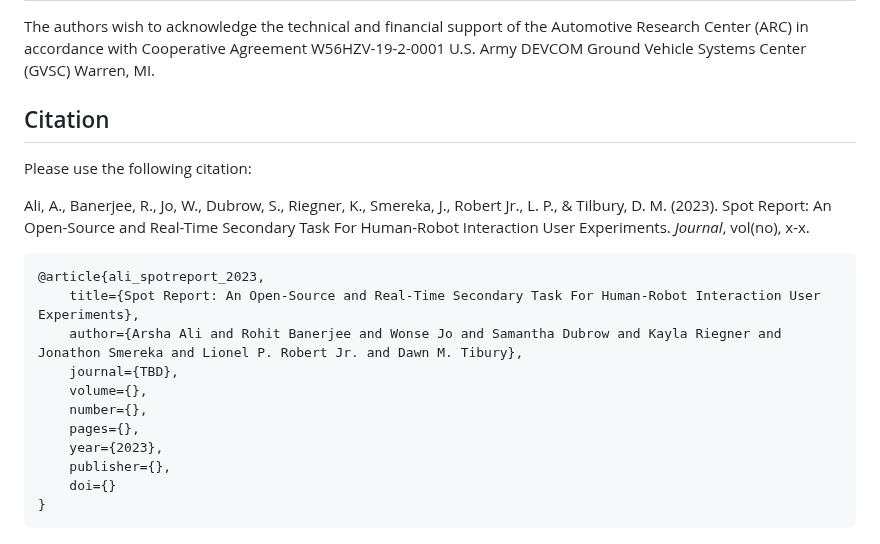
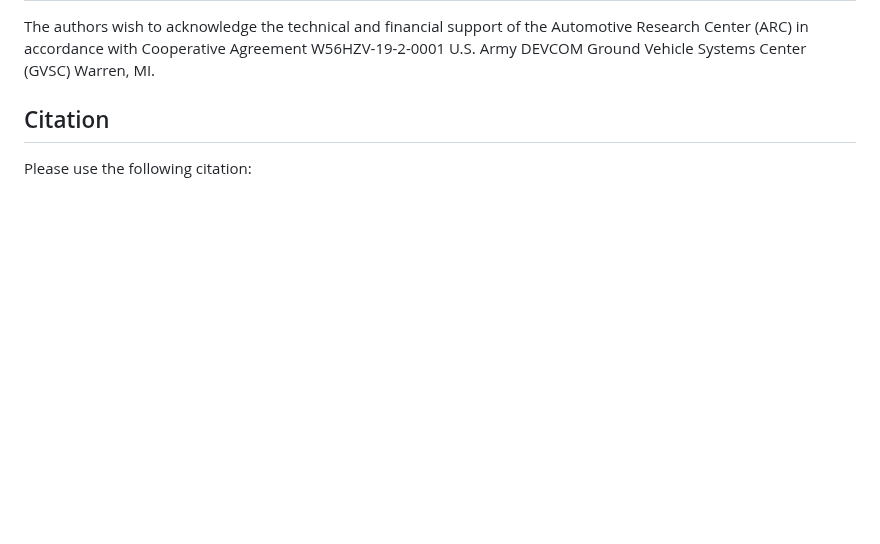
Before and after one commit to UMich-MAVRIC/SpotReport, a Markdown page: README.md, the part around the change. Rendered like a GitHub page; blank space fills up the shorter version.

````diff
--- a/README.md
+++ b/README.md
@@ -150,20 +150,3 @@ The authors wish to acknowledge the technical and financial support of the Autom
 
 ## Citation
 Please use the following citation:
-
-Ali, A., Banerjee, R., Jo, W., Dubrow, S., Riegner, K., Smereka, J., Robert Jr., L. P., & Tilbury, D. M. (2023). Spot Report: An Open-Source and Real-Time Secondary Task For Human-Robot Interaction User Experiments. _Journal_, vol(no), x-x.
-
-
-```
-@article{ali_spotreport_2023,
-    title={Spot Report: An Open-Source and Real-Time Secondary Task For Human-Robot Interaction User Experiments},
-    author={Arsha Ali and Rohit Banerjee and Wonse Jo and Samantha Dubrow and Kayla Riegner and Jonathon Smereka and Lionel P. Robert Jr. and Dawn M. Tibury},
-    journal={TBD},
-    volume={},
-    number={},
-    pages={},
-    year={2023},
-    publisher={},
-    doi={}
-}
-```
````
